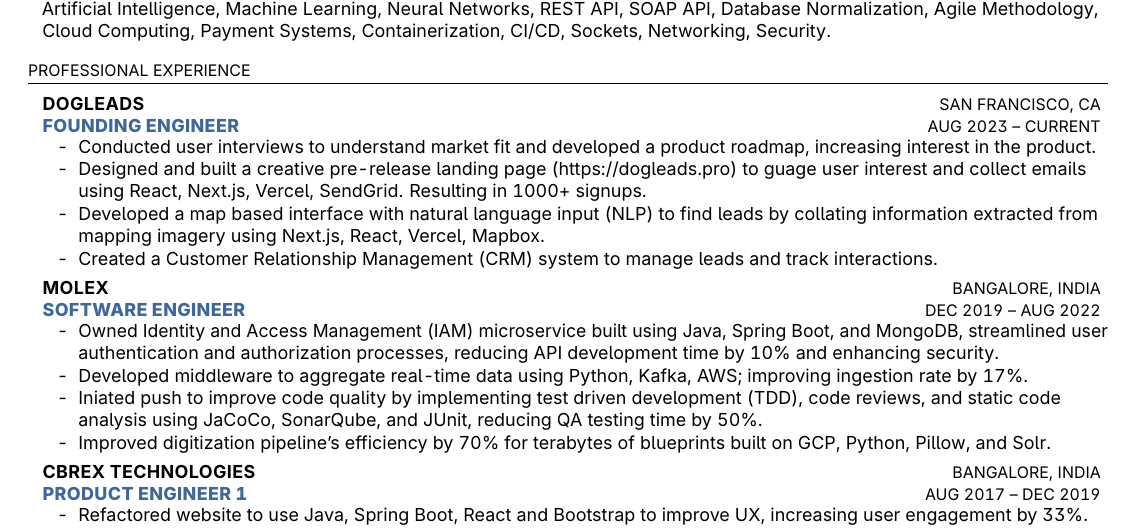
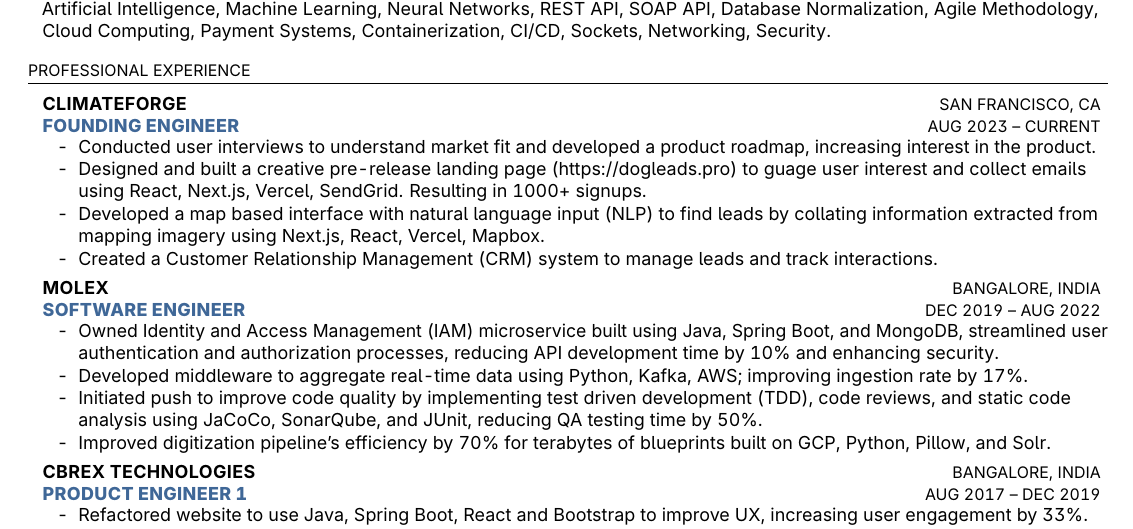
Before and after one commit to an23lm/resume, a LaTeX CV (resume.tex, which reads components/experience.tex): part of the page, cut so that both start at the same text. The pictures show the PDF file Resume - Anselm Joseph - Full Stack Developer.pdf that the author committed with the source.

Commit message:
update dogleads to climateforge

```diff
--- a/components/experience.tex
+++ b/components/experience.tex
@@ -4,7 +4,7 @@
 \resumeSubHeadingListStart
 
     \resumeSubheading
-    {DogLeads}{San Francisco, CA}
+    {ClimateForge}{San Francisco, CA}
     {Founding Engineer}{}{Aug 2023 -- Current}
     \resumeItemListStart
         \resumeItem{Conducted user interviews to understand market fit and developed a product roadmap, increasing interest in the product.}
@@ -29,7 +29,7 @@
     \resumeItemListStart
         \resumeItem{Owned Identity and Access Management (IAM) microservice built using Java, Spring Boot, and MongoDB, streamlined user authentication and authorization processes, reducing API development time by 10\% and enhancing security.}
         \resumeItem{Developed middleware to aggregate real-time data using Python, Kafka, AWS; improving ingestion rate by 17\%.}
-        \resumeItem{Iniated push to improve code quality by implementing test driven development (TDD), code reviews, and static code analysis using JaCoCo, SonarQube, and JUnit, reducing QA testing time by 50\%.}
+        \resumeItem{Initiated push to improve code quality by implementing test driven development (TDD), code reviews, and static code analysis using JaCoCo, SonarQube, and JUnit, reducing QA testing time by 50\%.}
         \resumeItem{Improved digitization pipeline's efficiency by 70\% for terabytes of blueprints built on GCP, Python, Pillow, and Solr.}
     \resumeItemListEnd
 
```
Also changed, not shown: Resume - Anselm Joseph - Full Stack Developer.pdf, resume.png.
